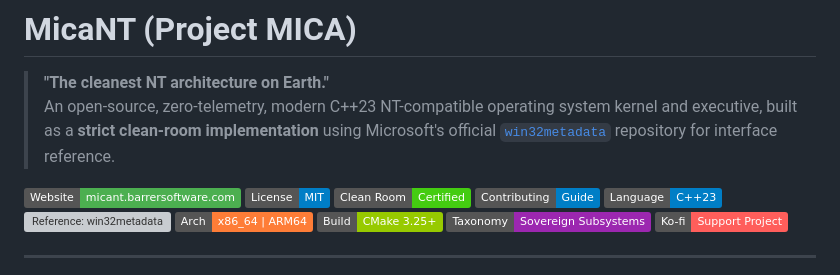
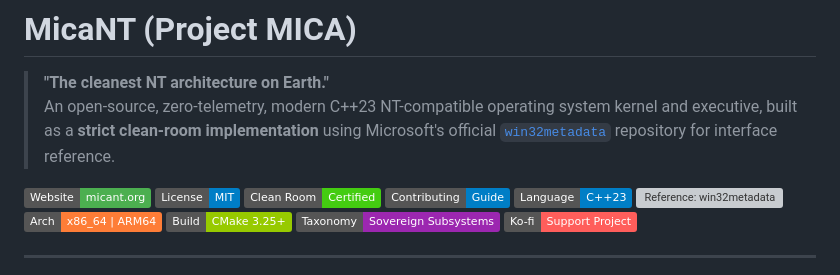
Before and after one commit to MicaNT-Kernel/MicaNT, a Markdown page: README.md, the part around the change. Drawn GitHub-style; badges without logos; grey boxes are pictures that could not be loaded.

```diff
--- a/README.md
+++ b/README.md
@@ -3,7 +3,7 @@
 > **"The cleanest NT architecture on Earth."**
 > An open-source, zero-telemetry, modern C++23 NT-compatible operating system kernel and executive, built as a **strict clean-room implementation** using Microsoft's official [`win32metadata`](https://github.com/microsoft/win32metadata) repository for interface reference.
 
-[![Website: micant.barrersoftware.com](https://img.shields.io/badge/Website-micant.barrersoftware.com-4CAF50.svg?logo=googlechrome&logoColor=white)](https://micant.barrersoftware.com)
+[![Website: micant.org](https://img.shields.io/badge/Website-micant.org-4CAF50.svg?logo=googlechrome&logoColor=white)](https://micant.org)
 [![License: MIT](https://img.shields.io/badge/License-MIT-blue.svg)](LICENSE)
 [![Clean Room: Certified](https://img.shields.io/badge/Clean%20Room-Certified-success.svg)](docs/CLEAN_ROOM.md)
 [![Contributing: Guide](https://img.shields.io/badge/Contributing-Guide-blue.svg)](CONTRIBUTING.md)
```
